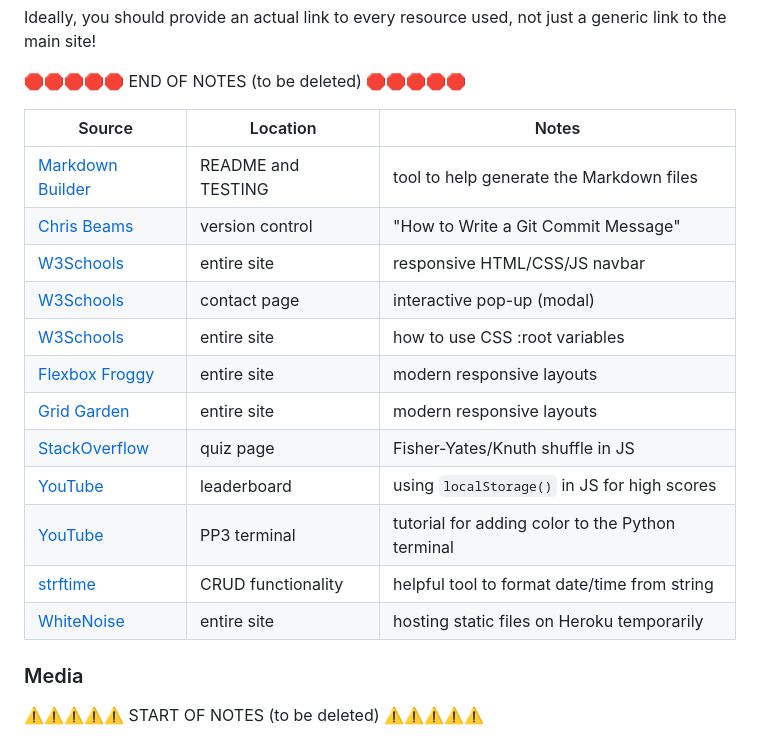
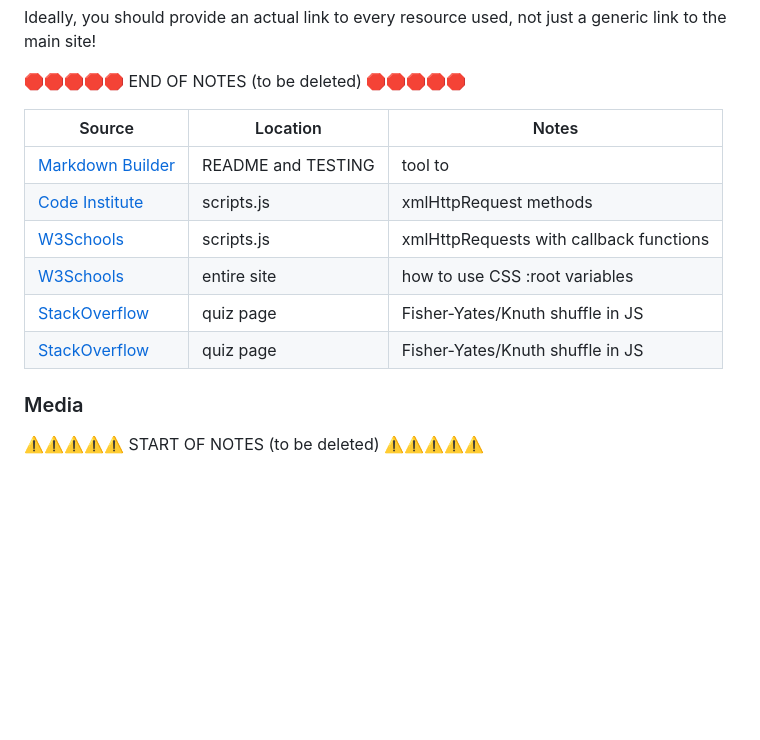
Before and after one commit to doctorandrewbrown/ageify, a Markdown page: README.md, the part around the change. GitHub-like rendering; blank space fills up the shorter version.

```diff
--- a/README.md
+++ b/README.md
@@ -271,18 +271,12 @@ Ideally, you should provide an actual link to every resource used, not just a ge
 
 | Source | Location | Notes |
 | --- | --- | --- |
-| [Markdown Builder](https://traveltimn.github.io/markdown-builder) | README and TESTING | tool to help generate the Markdown files |
-| [Chris Beams](https://chris.beams.io/posts/git-commit) | version control | "How to Write a Git Commit Message" |
-| [W3Schools](https://www.w3schools.com/howto/howto_js_topnav_responsive.asp) | entire site | responsive HTML/CSS/JS navbar |
-| [W3Schools](https://www.w3schools.com/howto/howto_css_modals.asp) | contact page | interactive pop-up (modal) |
-| [W3Schools](https://www.w3schools.com/css/css3_variables.asp) | entire site | how to use CSS :root variables |
-| [Flexbox Froggy](https://flexboxfroggy.com/) | entire site | modern responsive layouts |
-| [Grid Garden](https://cssgridgarden.com) | entire site | modern responsive layouts |
+| [Markdown Builder](https://traveltimn.github.io/markdown-builder) | README and TESTING | tool to |help generate the Markdown files |
+| [Code Institute](https://github.com/Code-Institute-Solutions/WorkingWithExternalResources/blob/master/02-ConsumingAPIsUsingJavaScript/01-xhr/main.js) | scripts.js | xmlHttpRequest methods |
+| [W3Schools](https://www.w3schools.com/howto/howto_css_modals.asp) | scripts.js | xmlHttpRequests with callback functions |
+| [W3Schools](https://www.w3schools.com/js/js_ajax_http.asp) | entire site | how to use CSS :root variables |
 | [StackOverflow](https://stackoverflow.com/a/2450976) | quiz page | Fisher-Yates/Knuth shuffle in JS |
-| [YouTube](https://www.youtube.com/watch?v=YL1F4dCUlLc) | leaderboard | using `localStorage()` in JS for high scores |
-| [YouTube](https://www.youtube.com/watch?v=u51Zjlnui4Y) | PP3 terminal | tutorial for adding color to the Python terminal |
-| [strftime](https://strftime.org) | CRUD functionality | helpful tool to format date/time from string |
-| [WhiteNoise](http://whitenoise.evans.io) | entire site | hosting static files on Heroku temporarily |
+| [StackOverflow](https://stackoverflow.com/a/2450976) | quiz page | Fisher-Yates/Knuth shuffle in JS |
 
 ### Media
 
```
Also changed, not shown: TESTING.md (+11 -6 lines), documentation/netlify-chrome.png (added).
